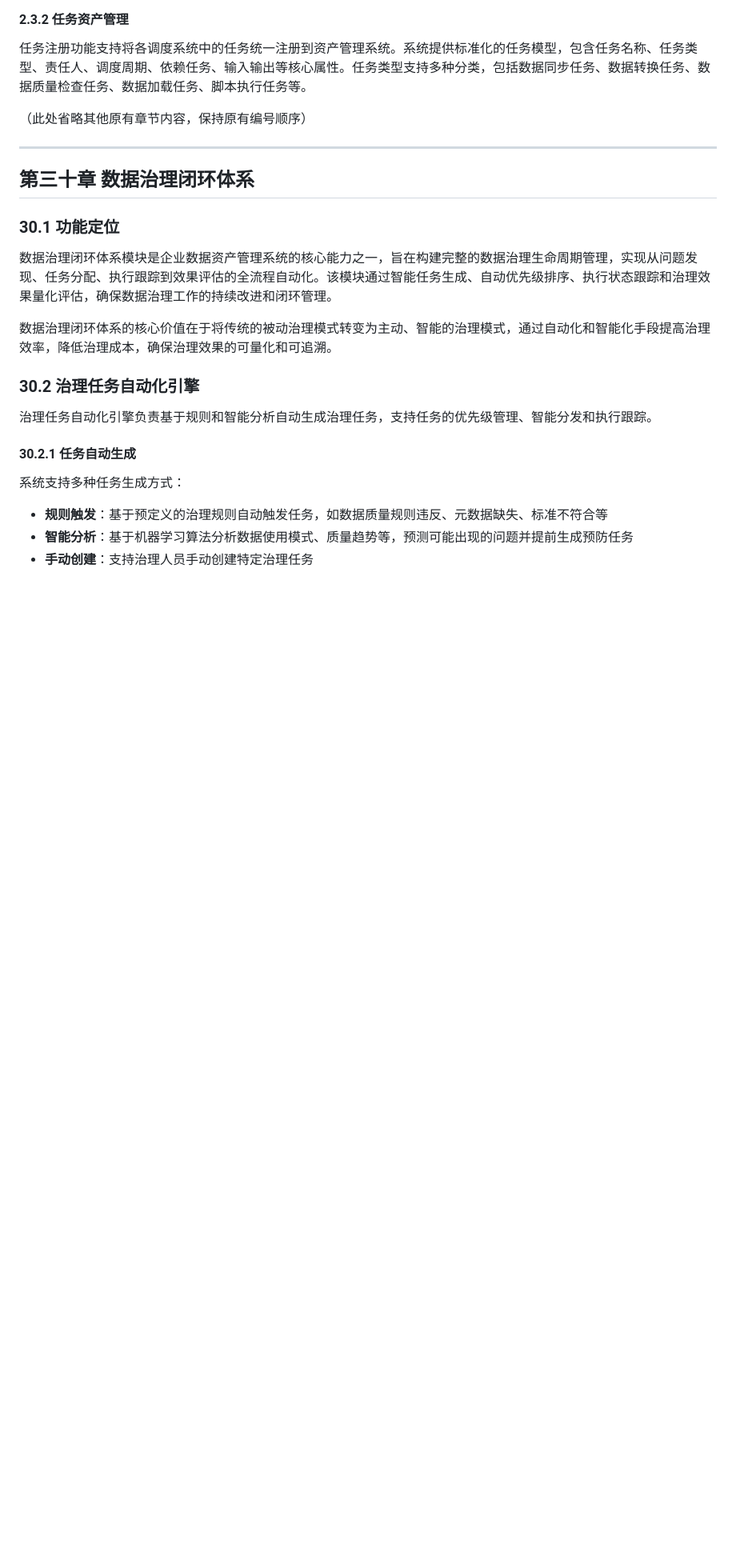
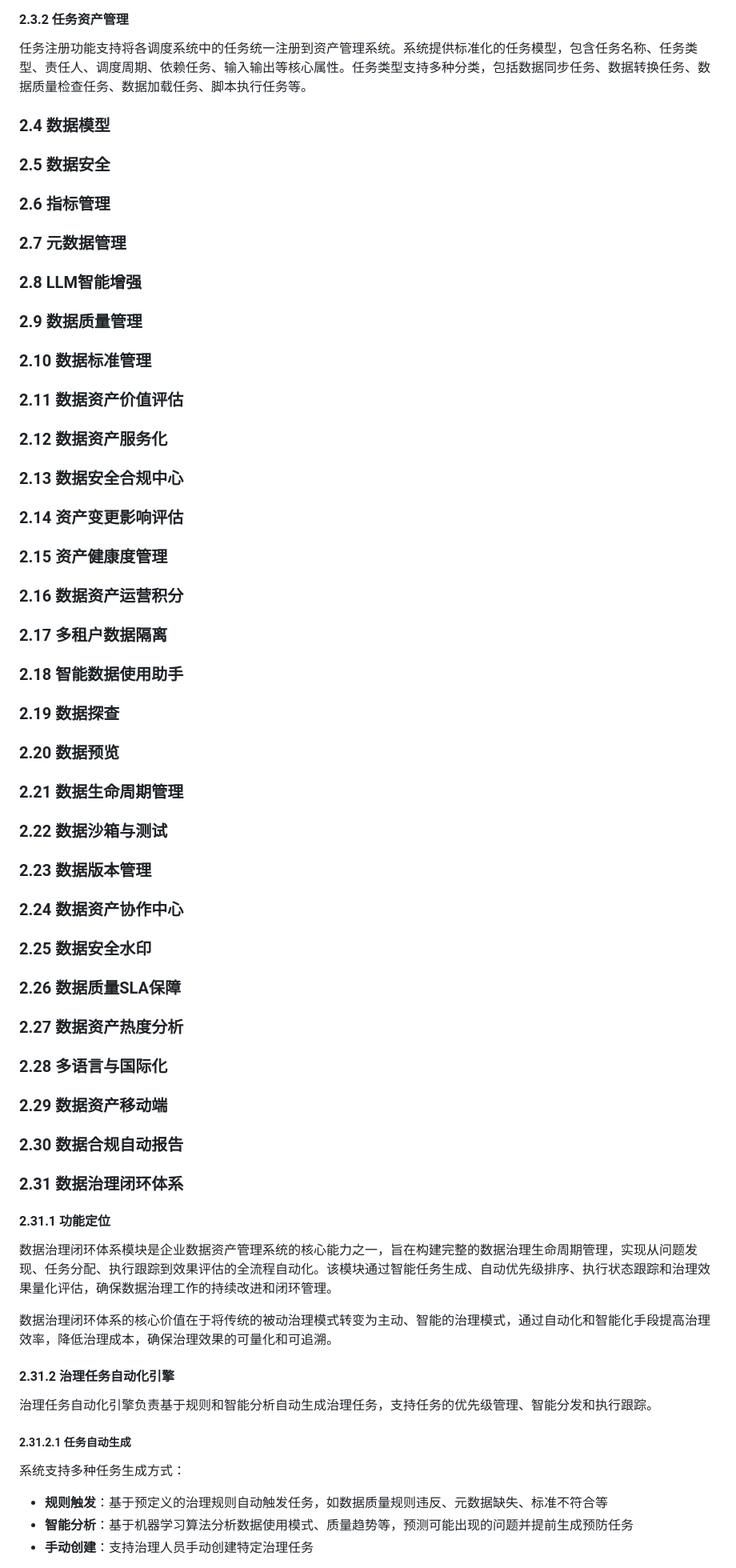
Before and after one commit to lcp5674/enterprise-data-system, a Markdown page: 企业数据资产管理系统需求文档-最终版.md, the part around one of its changes. Shown at 80% size. Drawn GitHub-style; blank space fills up the shorter version.

```diff
--- a/企业数据资产管理系统需求文档-最终版.md
+++ b/企业数据资产管理系统需求文档-最终版.md
@@ -165,23 +165,73 @@
 
 任务注册功能支持将各调度系统中的任务统一注册到资产管理系统。系统提供标准化的任务模型，包含任务名称、任务类型、责任人、调度周期、依赖任务、输入输出等核心属性。任务类型支持多种分类，包括数据同步任务、数据转换任务、数据质量检查任务、数据加载任务、脚本执行任务等。
 
-（此处省略其他原有章节内容，保持原有编号顺序）
+### 2.4 数据模型
 
----
+### 2.5 数据安全
 
-## 第三十章 数据治理闭环体系
+### 2.6 指标管理
 
-### 30.1 功能定位
+### 2.7 元数据管理
+
+### 2.8 LLM智能增强
+
+### 2.9 数据质量管理
+
+### 2.10 数据标准管理
+
+### 2.11 数据资产价值评估
+
+### 2.12 数据资产服务化
+
+### 2.13 数据安全合规中心
+
+### 2.14 资产变更影响评估
+
+### 2.15 资产健康度管理
+
+### 2.16 数据资产运营积分
+
+### 2.17 多租户数据隔离
+
+### 2.18 智能数据使用助手
+
+### 2.19 数据探查
+
+### 2.20 数据预览
+
+### 2.21 数据生命周期管理
+
+### 2.22 数据沙箱与测试
+
+### 2.23 数据版本管理
+
+### 2.24 数据资产协作中心
+
+### 2.25 数据安全水印
+
+### 2.26 数据质量SLA保障
+
+### 2.27 数据资产热度分析
+
+### 2.28 多语言与国际化
+
+### 2.29 数据资产移动端
+
+### 2.30 数据合规自动报告
+
+### 2.31 数据治理闭环体系
+
+#### 2.31.1 功能定位
 
 数据治理闭环体系模块是企业数据资产管理系统的核心能力之一，旨在构建完整的数据治理生命周期管理，实现从问题发现、任务分配、执行跟踪到效果评估的全流程自动化。该模块通过智能任务生成、自动优先级排序、执行状态跟踪和治理效果量化评估，确保数据治理工作的持续改进和闭环管理。
 
 数据治理闭环体系的核心价值在于将传统的被动治理模式转变为主动、智能的治理模式，通过自动化和智能化手段提高治理效率，降低治理成本，确保治理效果的可量化和可追溯。
 
-### 30.2 治理任务自动化引擎
+#### 2.31.2 治理任务自动化引擎
 
 治理任务自动化引擎负责基于规则和智能分析自动生成治理任务，支持任务的优先级管理、智能分发和执行跟踪。
 
-#### 30.2.1 任务自动生成
+##### 2.31.2.1 任务自动生成
 
 系统支持多种任务生成方式：
 
```
Also changed, not shown: other parts of 企业数据资产管理系统需求文档-最终版.md (+130 -144 lines).
